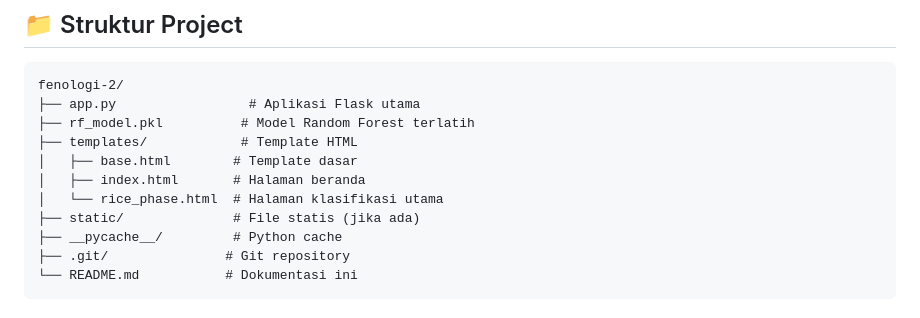
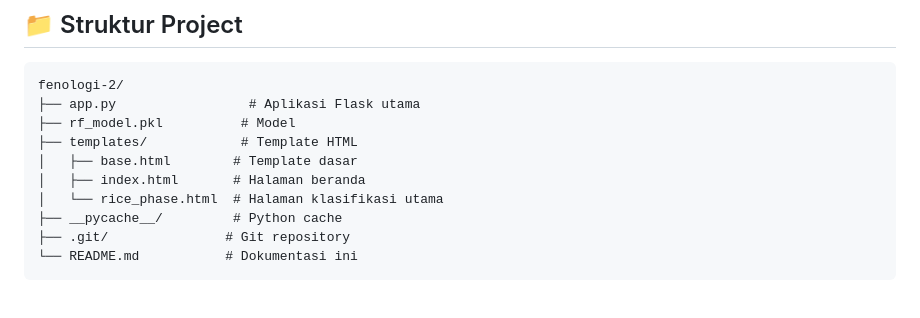
Before and after one commit to Happy-Syahrul-Ramadhan/BRIN-Fenologi-Padi, a Markdown page: README.md, the part around the change. Rendered like a GitHub page.

````diff
--- a/README.md
+++ b/README.md
@@ -233,12 +233,11 @@ Semua endpoint mengembalikan error dalam format:
 ```
 fenologi-2/
 ├── app.py                 # Aplikasi Flask utama
-├── rf_model.pkl          # Model Random Forest terlatih
+├── rf_model.pkl          # Model
 ├── templates/            # Template HTML
 │   ├── base.html        # Template dasar
 │   ├── index.html       # Halaman beranda
 │   └── rice_phase.html  # Halaman klasifikasi utama
-├── static/              # File statis (jika ada)
 ├── __pycache__/         # Python cache
 ├── .git/               # Git repository
 └── README.md           # Dokumentasi ini
````
